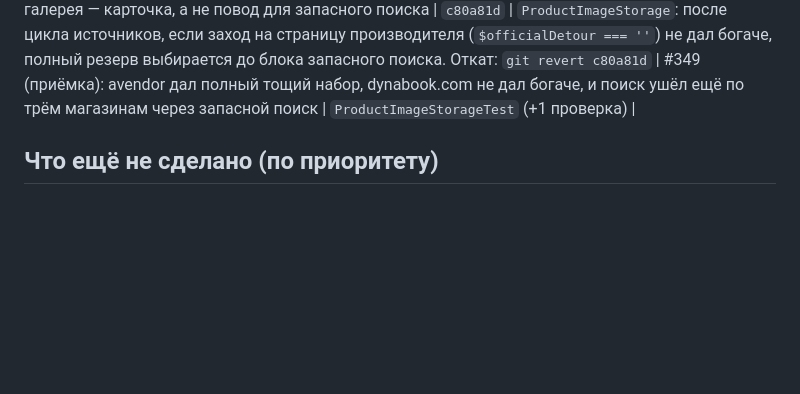
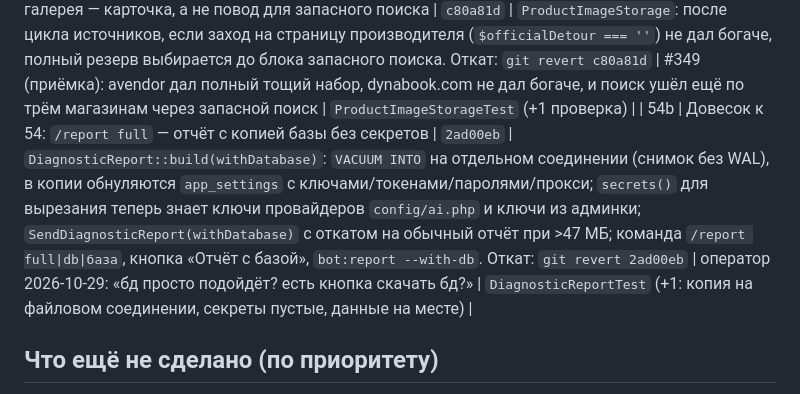
Before and after one commit to uncommonartemon/Ningredy-bot, a Markdown page: docs/changelog-2026-10-25.md, the part around the change. Drawn GitHub-style; blank space fills up the shorter version.

Commit message:
Record module 54b: the report with a copy of the database
Co-Authored-By: Claude Fable 5.1 <noreply@anthropic.com>
Entire-Checkpoint: 01M647JFPHP1QQD580Y5QEMMRT

```diff
--- a/docs/changelog-2026-10-25.md
+++ b/docs/changelog-2026-10-25.md
@@ -70,6 +70,7 @@
 | 56 | Галерея записи по коду — только из базы, страница записи кадров не добавляет | `6e6443e` | `SourceQueueBuilder` (image_urls записи по коду без статики префлайта) и `ProductImageStorage` (без `$resolvedUrls` страницы для `confirmedByCode`). Откат: `git revert 6e6443e` | #332 (приёмка): icecat.biz отдал антибот-страницу Anubis, два её маскота (512 px, выше минимума комплектующих 500) стали фото 1 и 2 карточки Kingston, Vision для записей выключен (52a); товар #125 почищен вручную | `ProductImageStorageTest` (запись по коду: страница с картинками проверки → в карточке только галерея базы) |
 | 50d | Довесок к 50b: правило доказывают два кадра или все, к которым оно применимо | `6e6443e` | `RenditionRuleLearner`: порог `min(2, применимых миниатюр)`. Откат: `git revert 6e6443e` | #328 sintsec.ru: одна миниатюра товара рядом с иконкой, агент измерил правило, «два» выбросило единственное фото; #309 epto.it — тот же промах | `RenditionRuleLearnerTest` (+1) |
 | 53b | Довесок к 53: после сайта производителя полная тощая галерея — карточка, а не повод для запасного поиска | `c80a81d` | `ProductImageStorage`: после цикла источников, если заход на страницу производителя (`$officialDetour === ''`) не дал богаче, полный резерв выбирается до блока запасного поиска. Откат: `git revert c80a81d` | #349 (приёмка): avendor дал полный тощий набор, dynabook.com не дал богаче, и поиск ушёл ещё по трём магазинам через запасной поиск | `ProductImageStorageTest` (+1 проверка) |
+| 54b | Довесок к 54: `/report full` — отчёт с копией базы без секретов | `2ad00eb` | `DiagnosticReport::build(withDatabase)`: `VACUUM INTO` на отдельном соединении (снимок без WAL), в копии обнуляются `app_settings` с ключами/токенами/паролями/прокси; `secrets()` для вырезания теперь знает ключи провайдеров `config/ai.php` и ключи из админки; `SendDiagnosticReport(withDatabase)` с откатом на обычный отчёт при >47 МБ; команда `/report full|db|база`, кнопка «Отчёт с базой», `bot:report --with-db`. Откат: `git revert 2ad00eb` | оператор 2026-10-29: «бд просто подойдёт? есть кнопка скачать бд?» | `DiagnosticReportTest` (+1: копия на файловом соединении, секреты пустые, данные на месте) |
 
 ## Что ещё не сделано (по приоритету)
 1. Проверить `select_variant` на живых страницах с пикером (#140 Zenbook): агент должен сам поставить действие первым.
```
